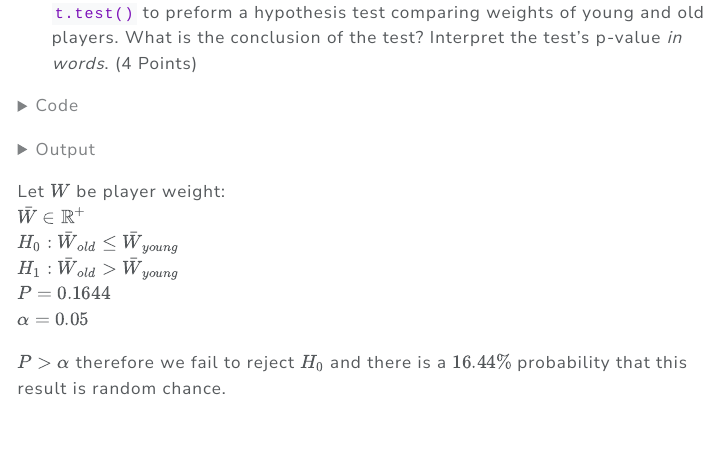
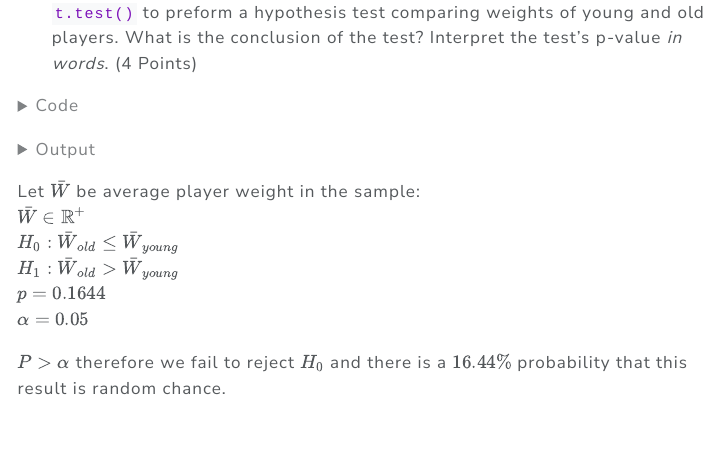
Before and after one commit to dasneddon/ECON-311, a Quarto document (hw2-2_submission.qmd): the page in a window 1100 px wide, from 2860 px down. The pictures show the output file hw2-2_submission.html that the author committed with the source, opened offline; menus at the side of the page are left out; long lines of code are wrapped.

Commit message:
modified:   hw2-2_submission.html modified:   hw2-2_submission.qmd

````diff
--- a/hw2-2_submission.qmd
+++ b/hw2-2_submission.qmd
@@ -247,11 +247,11 @@ There is no percentage of observations that we can expect to be inside the CI. T
 ```{r}
 t.test(bball$WEIGHT[bball$AGE>25], bball$WEIGHT[bball$AGE<=25], "greater")
 ```
-Let $W$ be player weight:\
+Let $\bar{W}$ be average player weight in the sample:\
 $\bar{W} \in \mathbb{R}^+$\
 $H_0: \bar{W}_{old} \le \bar{W}_{young}$\
 $H_1: \bar{W}_{old} > \bar{W}_{young}$\
-$P=0.1644$\
+$p=0.1644$\
 $\alpha=0.05$\
 
 $P>\alpha$ therefore we fail to reject $H_0$ and there is a $16.44\%$ probability that this result is random chance.
````
Also changed, not shown: hw2-2_submission.html.
